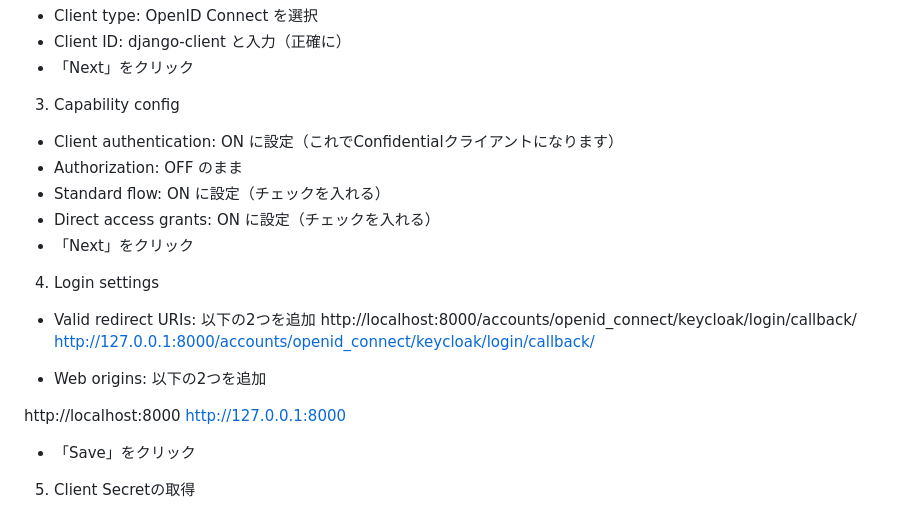
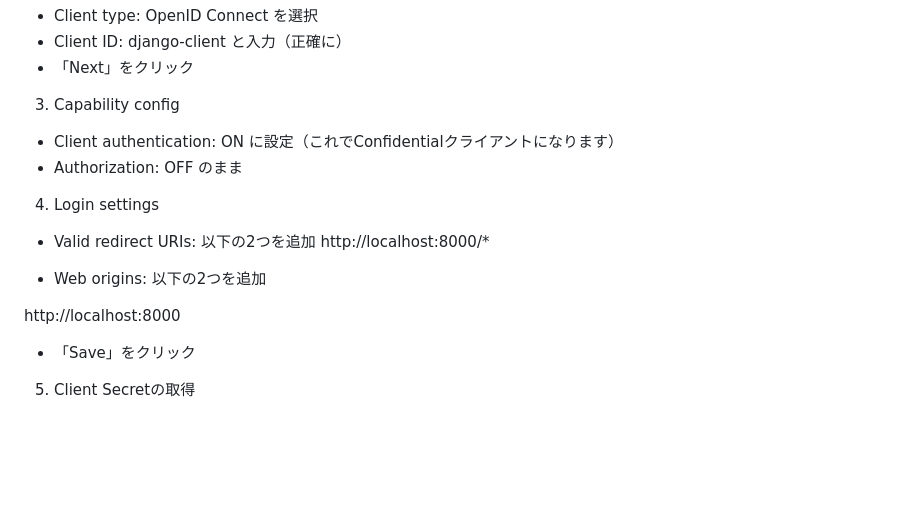
Before and after one commit to KJMAN678/OicdChallenge, a Markdown page: README.md, the part around the change. Rendered like a GitHub page; blank space fills up the shorter version.

```diff
--- a/README.md
+++ b/README.md
@@ -123,19 +123,14 @@ $ docker compose run --rm web uv run python manage.py setup_keycloak \
 3. Capability config
 - Client authentication: ON に設定（これでConfidentialクライアントになります）
 - Authorization: OFF のまま
-- Standard flow: ON に設定（チェックを入れる）
-- Direct access grants: ON に設定（チェックを入れる）
-- 「Next」をクリック
 
 4. Login settings
 - Valid redirect URIs: 以下の2つを追加
-http://localhost:8000/accounts/openid_connect/keycloak/login/callback/
-http://127.0.0.1:8000/accounts/openid_connect/keycloak/login/callback/
+http://localhost:8000/*
 
 - Web origins: 以下の2つを追加
 
 http://localhost:8000
-http://127.0.0.1:8000
 
 - 「Save」をクリック
 
```
